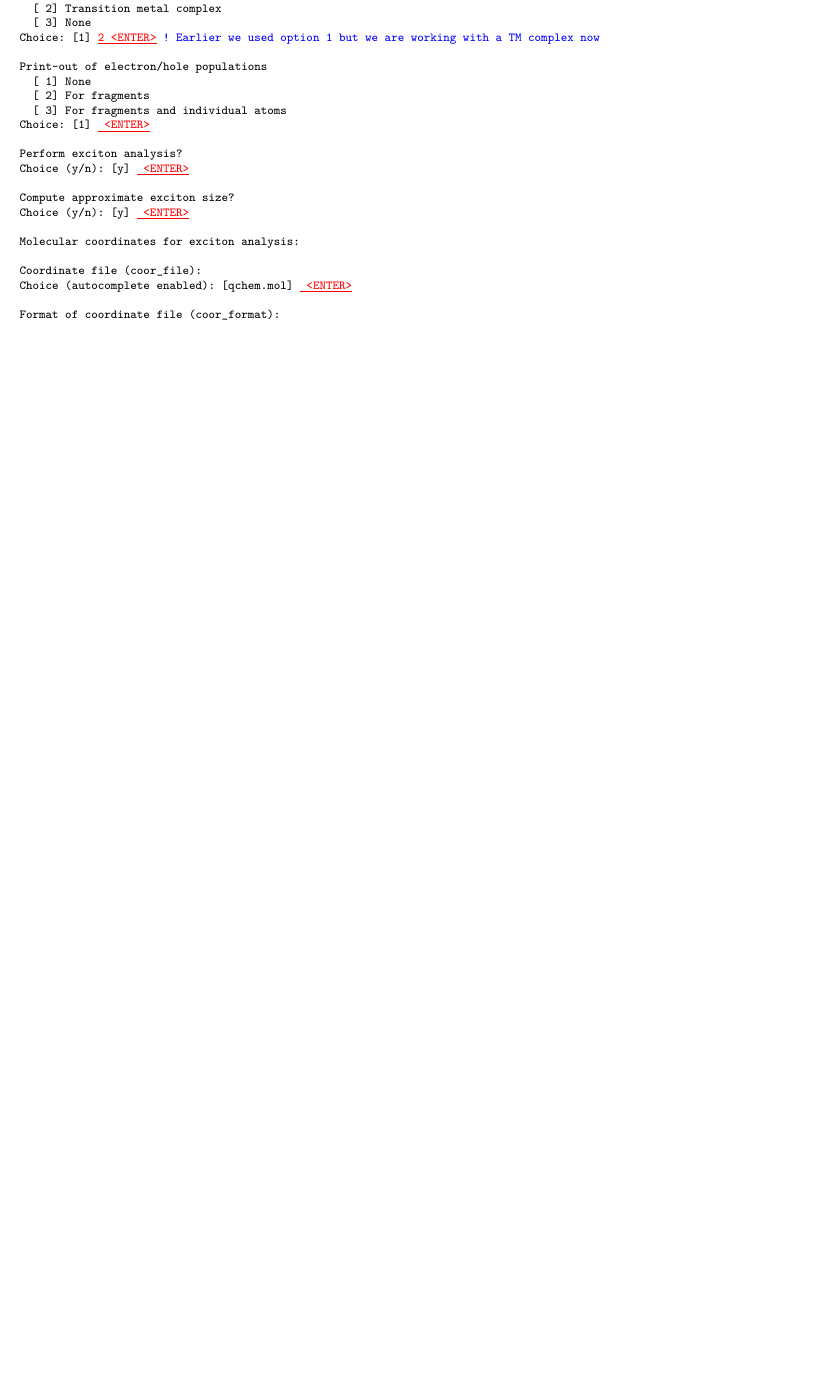
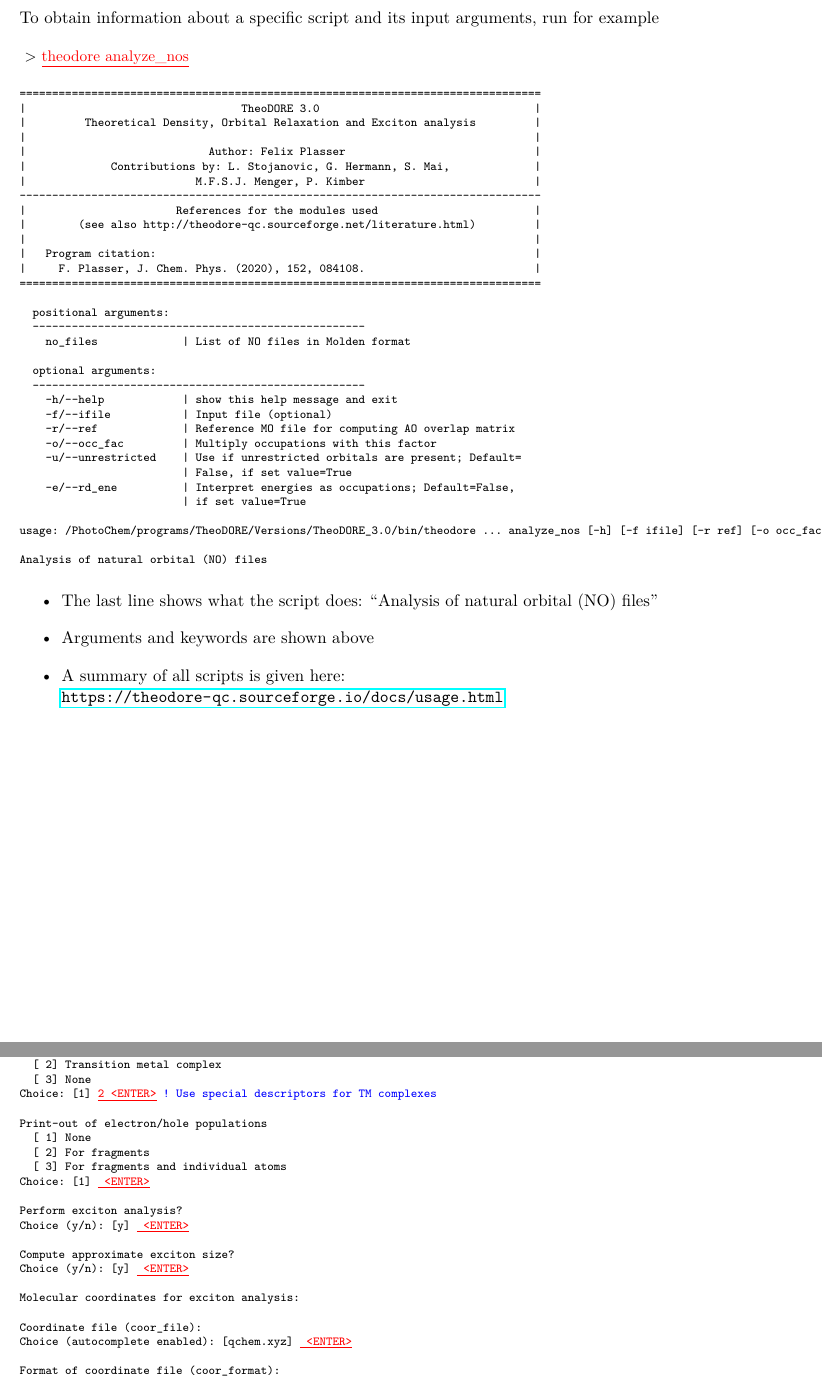
Before and after one commit to felixplasser/theodore-qc, a LaTeX document (doc/latex/tutorial.tex): part of page 21 of 33 before the commit and two parts of pages 5 and 22 of 34 after it, the two joined at a grey line, cut at the place of the change, the shorter picture padded with empty space. Compiled offline with pdfLaTeX.

Commit message:
tutorial for v3, #33

```diff
--- a/doc/latex/tutorial.tex
+++ b/doc/latex/tutorial.tex
@@ -199,6 +199,56 @@
 \item In the third part all possible scripts are shown. The main ones are \texttt{theoinp} for input generation; \texttt{analyze\_tden} and \texttt{analyze\_sden} to drive the analyses.
 \end{itemize}
 
+To obtain information about a specific script and its input arguments, run for example
+
+\comm{theodore analyze\_nos}
+
+\scriptsize
+\begin{Verbatim}[commandchars=\\\{\}]
+================================================================================
+|                                 TheoDORE 3.0                                 |
+|         Theoretical Density, Orbital Relaxation and Exciton analysis         |
+|                                                                              |
+|                            Author: Felix Plasser                             |
+|             Contributions by: L. Stojanovic, G. Hermann, S. Mai,             |
+|                          M.F.S.J. Menger, P. Kimber                          |
+--------------------------------------------------------------------------------
+|                       References for the modules used                        |
+|        (see also http://theodore-qc.sourceforge.net/literature.html)         |
+|                                                                              |
+|   Program citation:                                                          |
+|     F. Plasser, J. Chem. Phys. (2020), 152, 084108.                          |
+================================================================================
+
+  positional arguments:
+  ---------------------------------------------------
+    no_files             | List of NO files in Molden format
+
+  optional arguments:
+  ---------------------------------------------------
+    -h/--help            | show this help message and exit
+    -f/--ifile           | Input file (optional)
+    -r/--ref             | Reference MO file for computing AO overlap matrix
+    -o/--occ_fac         | Multiply occupations with this factor
+    -u/--unrestricted    | Use if unrestricted orbitals are present; Default=
+                         | False, if set value=True
+    -e/--rd_ene          | Interpret energies as occupations; Default=False,
+                         | if set value=True
+
+usage: /PhotoChem/programs/TheoDORE/Versions/TheoDORE_3.0/bin/theodore ... analyze_nos [-h] [-f ifile] [-r ref] [-o occ_fac] [-u] [-e] no_files [no_files ...]
+
+Analysis of natural orbital (NO) files
+\end{Verbatim}
+\normalsize
+
+\begin{itemize}
+\item The last line shows what the script does: ``Analysis of natural orbital (NO) files''
+\item Arguments and keywords are shown above
+\item A summary of all scripts is given here:\\
+\url{https://theodore-qc.sourceforge.io/docs/usage.html}
+\end{itemize}
+
+\clearpage
 \section{Natural transition orbitals (Turbomole)}
 
 As a first step, we will plot the natural transition orbitals (NTOs) in the case of the formaldehyde dimer computed with RI-CC2 in \textsc{Turbomole}.
@@ -1049,7 +1093,7 @@
   [ 1] Standard set
   [ 2] Transition metal complex
   [ 3] None
-Choice: [1] \rede{2} \comment{! Earlier we used option 1 but we are working with a TM complex now}
+Choice: [1] \rede{2} \comment{! Use special descriptors for TM complexes}
 
 Print-out of electron/hole populations
   [ 1] None
@@ -1066,10 +1110,10 @@
 Molecular coordinates for exciton analysis:
 
 Coordinate file (coor_file):
-Choice (autocomplete enabled): [qchem.mol] \rede{}
+Choice (autocomplete enabled): [qchem.xyz] \rede{}
 
 Format of coordinate file (coor_format):
-Choice: [mol] \rede{}
+Choice: [xyz] \rede{}
 
 Parse exciton information from libwfa analysis?
 Choice (y/n): [n] \rede{}
```
Also changed, not shown: doc/latex/tutorial.tex (59 more changed lines).
